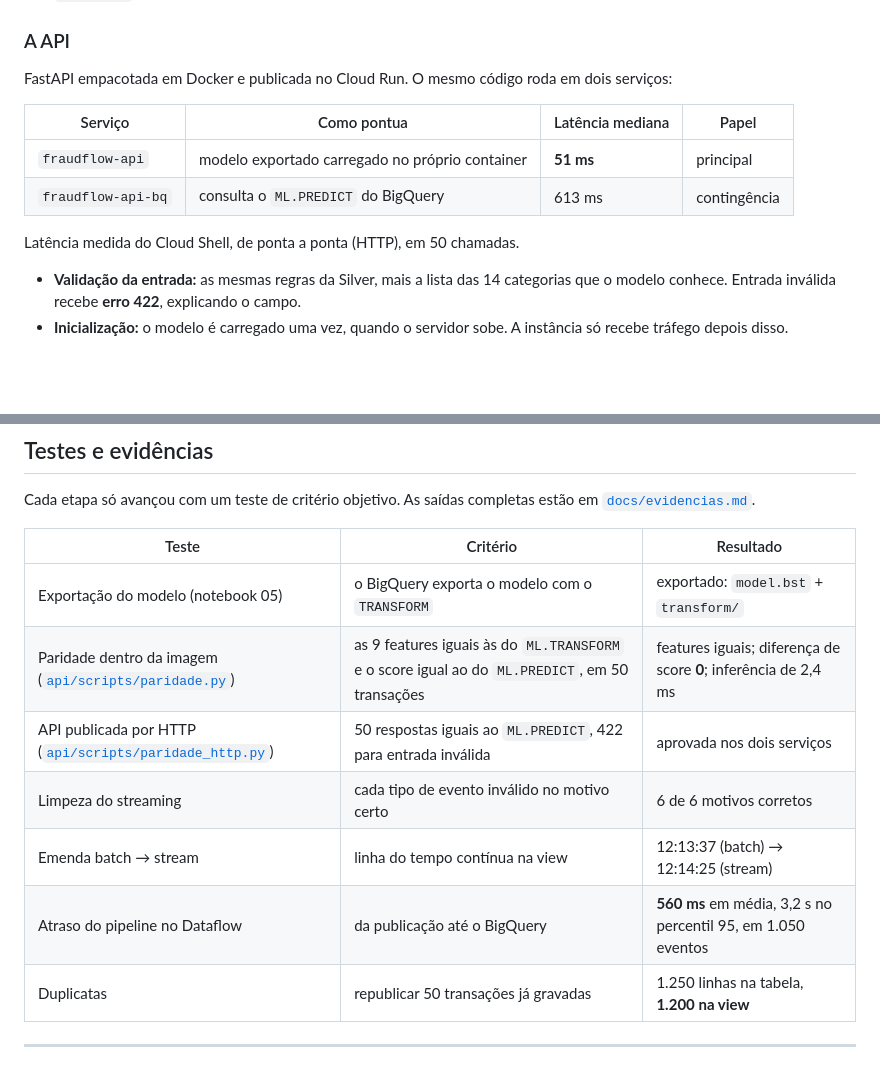
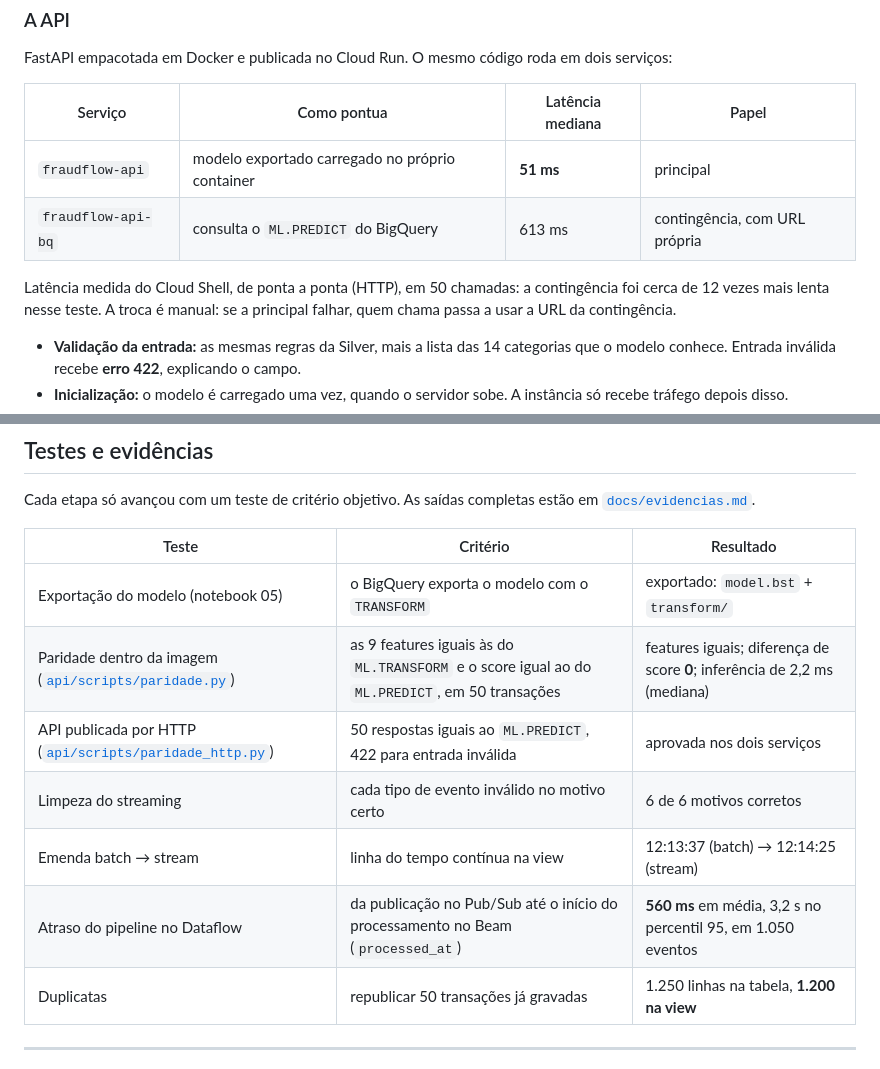
Before and after one commit to Palharess/fraudflow, a Markdown page: README.md, 2 parts joined by grey strips. Drawn GitHub-style; blank space fills up the shorter version.

```diff
--- a/README.md
+++ b/README.md
@@ -257,9 +261,11 @@ dois serviços:
 | Serviço | Como pontua | Latência mediana | Papel |
 |---|---|---|---|
 | `fraudflow-api` | modelo exportado carregado no próprio container | **51 ms** | principal |
-| `fraudflow-api-bq` | consulta o `ML.PREDICT` do BigQuery | 613 ms | contingência |
+| `fraudflow-api-bq` | consulta o `ML.PREDICT` do BigQuery | 613 ms | contingência, com URL própria |
 
-Latência medida do Cloud Shell, de ponta a ponta (HTTP), em 50 chamadas.
+Latência medida do Cloud Shell, de ponta a ponta (HTTP), em 50 chamadas: a
+contingência foi cerca de 12 vezes mais lenta nesse teste. A troca é manual:
+se a principal falhar, quem chama passa a usar a URL da contingência.
 
 - **Validação da entrada:** as mesmas regras da Silver, mais a lista das 14
   categorias que o modelo conhece. Entrada inválida recebe **erro 422**,
@@ -302,11 +308,11 @@ estão em [`docs/evidencias.md`](docs/evidencias.md).
 | Teste | Critério | Resultado |
 |---|---|---|
 | Exportação do modelo (notebook 05) | o BigQuery exporta o modelo com o `TRANSFORM` | exportado: `model.bst` + `transform/` |
-| Paridade dentro da imagem ([`api/scripts/paridade.py`](api/scripts/paridade.py)) | as 9 features iguais às do `ML.TRANSFORM` e o score igual ao do `ML.PREDICT`, em 50 transações | features iguais; diferença de score **0**; inferência de 2,4 ms |
+| Paridade dentro da imagem ([`api/scripts/paridade.py`](api/scripts/paridade.py)) | as 9 features iguais às do `ML.TRANSFORM` e o score igual ao do `ML.PREDICT`, em 50 transações | features iguais; diferença de score **0**; inferência de 2,2 ms (mediana) |
 | API publicada por HTTP ([`api/scripts/paridade_http.py`](api/scripts/paridade_http.py)) | 50 respostas iguais ao `ML.PREDICT`, 422 para entrada inválida | aprovada nos dois serviços |
 | Limpeza do streaming | cada tipo de evento inválido no motivo certo | 6 de 6 motivos corretos |
 | Emenda batch → stream | linha do tempo contínua na view | 12:13:37 (batch) → 12:14:25 (stream) |
-| Atraso do pipeline no Dataflow | da publicação até o BigQuery | **560 ms** em média, 3,2 s no percentil 95, em 1.050 eventos |
+| Atraso do pipeline no Dataflow | da publicação no Pub/Sub até o início do processamento no Beam (`processed_at`) | **560 ms** em média, 3,2 s no percentil 95, em 1.050 eventos |
 | Duplicatas | republicar 50 transações já gravadas | 1.250 linhas na tabela, **1.200 na view** |
 
 ---
```
Also changed, not shown: other parts of README.md (+15 -6 lines), docs/evidencias.md (+3 -1 lines), docs/arquitetura.png, 6 other files.
